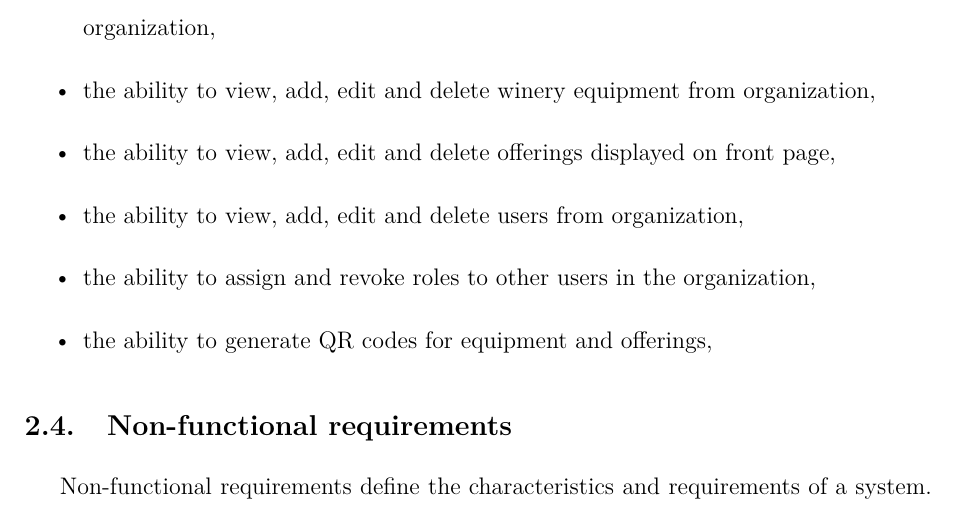
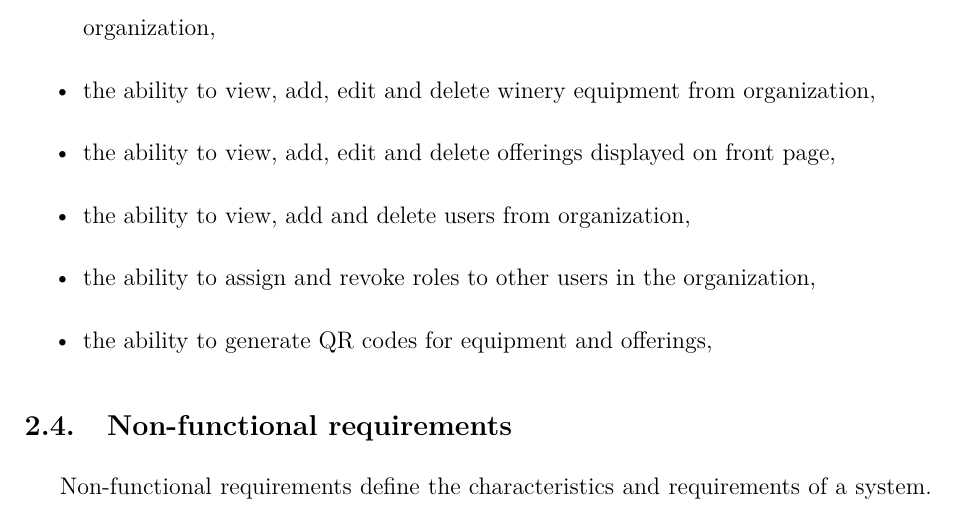
Before and after one commit to DooMx3/Inzynierka, a LaTeX document (docs/main.tex, which reads docs/subchapters/functional_requirements.tex): part of page 11 of 38, cut so that both start at the same text. Compiled offline with pdfLaTeX.

Commit message:
Remove user edit capability from owners FR

```diff
--- a/docs/subchapters/functional_requirements.tex
+++ b/docs/subchapters/functional_requirements.tex
@@ -66,7 +66,7 @@ The system shall provide the following functionalities, categorized by users. Th
 	\item the ability to view, add, edit and delete substances used for spraying from the organization,
 	\item the ability to view, add, edit and delete winery equipment from organization,
 	\item the ability to view, add, edit and delete offerings displayed on front page,
-	\item the ability to view, add, edit and delete users from organization,
+	\item the ability to view, add and delete users from organization,
 	\item the ability to assign and revoke roles to other users in the organization,
 	\item the ability to generate QR codes for equipment and offerings,
 \end{itemize}
```
